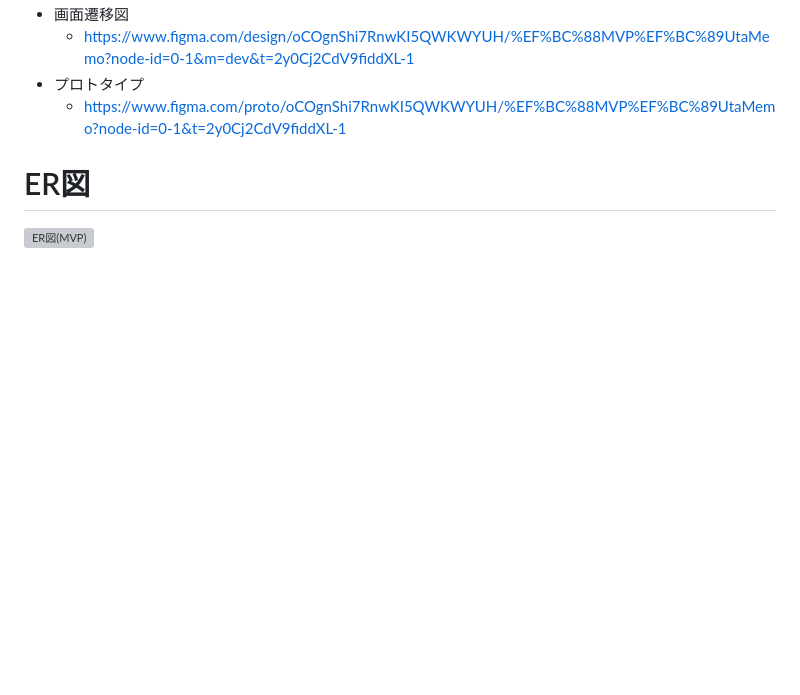
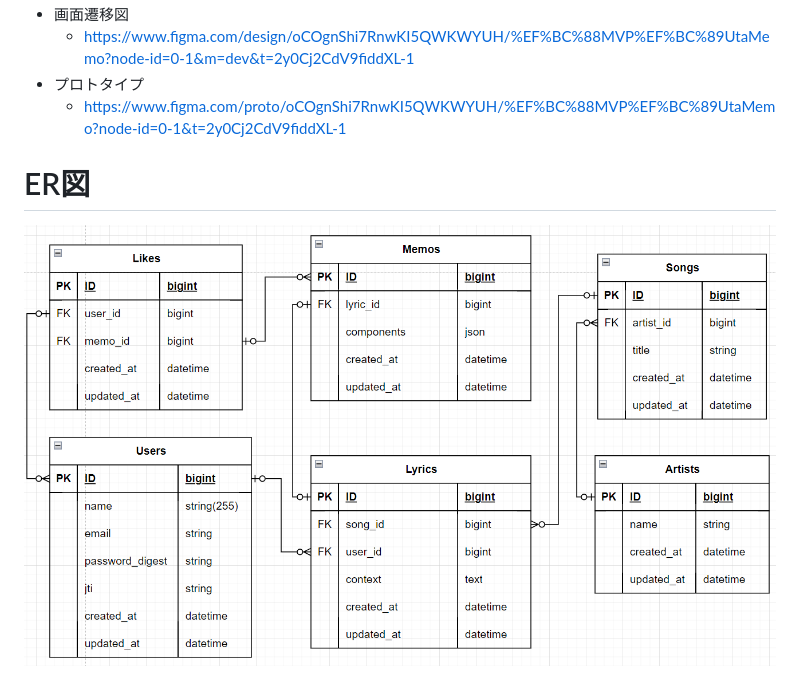
Before and after one commit to taku-enginner/utamemo, a Markdown page: README.md, the part around the change. Drawn GitHub-style; pictures changed too: ER_diagram.png; blank space fills up the shorter version; grey boxes are pictures that could not be loaded.

```diff
--- a/README.md
+++ b/README.md
@@ -148,4 +148,4 @@
   - https://www.figma.com/proto/oCOgnShi7RnwKI5QWKWYUH/%EF%BC%88MVP%EF%BC%89UtaMemo?node-id=0-1&t=2y0Cj2CdV9fiddXL-1
 
 # ER図
-![ER図(MVP)](image-1.png)
+![ER図(MVP)](ER_diagram.png)
```
